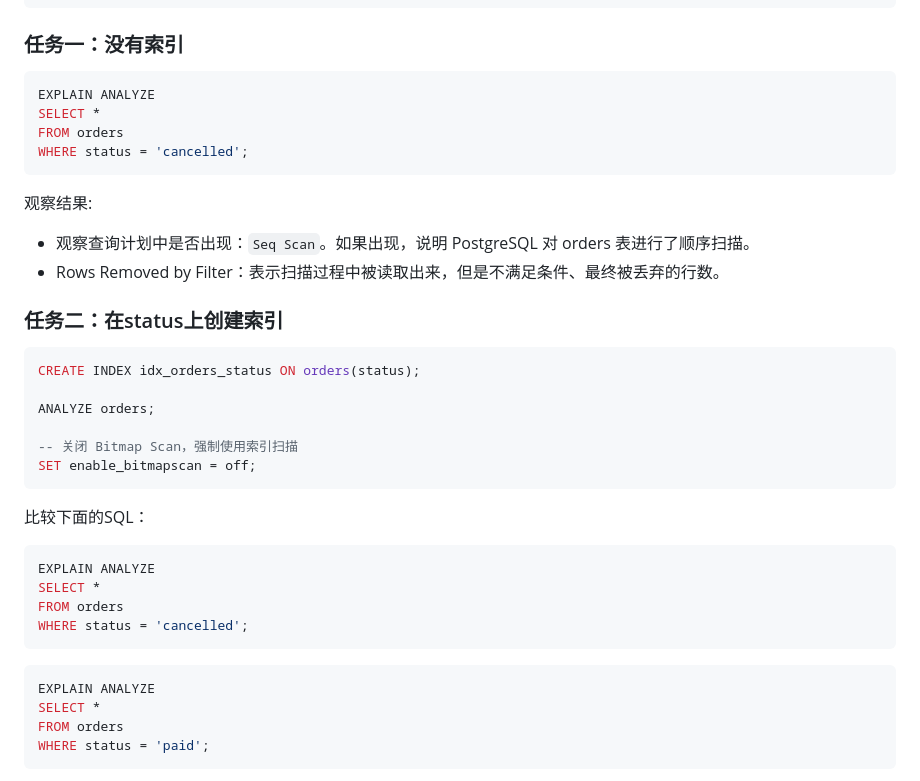
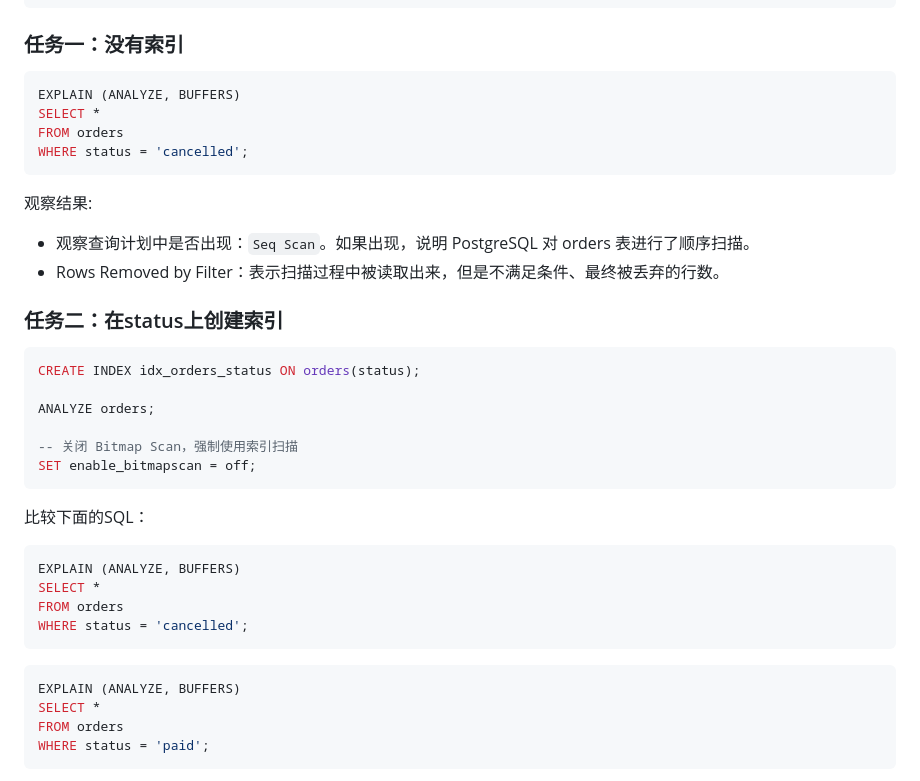
Before and after one commit to ChenZhongPu/db-swufe, a Markdown page: 12_theory/query_processing.md, the part around one of its changes. Drawn GitHub-style.

Commit message:
update explain analyze

````diff
--- a/12_theory/query_processing.md
+++ b/12_theory/query_processing.md
@@ -144,7 +142,7 @@ ANALYZE orders;
 ### 任务一：没有索引
 
 ```sql
-EXPLAIN ANALYZE
+EXPLAIN (ANALYZE, BUFFERS)
 SELECT *
 FROM orders
 WHERE status = 'cancelled';
@@ -154,7 +152,6 @@ WHERE status = 'cancelled';
 
 - 观察查询计划中是否出现：`Seq Scan`。如果出现，说明 PostgreSQL 对 orders 表进行了顺序扫描。
 - Rows Removed by Filter：表示扫描过程中被读取出来，但是不满足条件、最终被丢弃的行数。
-
 
 ### 任务二：在status上创建索引
 
@@ -170,14 +167,14 @@ SET enable_bitmapscan = off;
 比较下面的SQL：
 
 ```sql
-EXPLAIN ANALYZE
+EXPLAIN (ANALYZE, BUFFERS)
 SELECT *
 FROM orders
 WHERE status = 'cancelled';
 ```
 
 ```sql
-EXPLAIN ANALYZE
+EXPLAIN (ANALYZE, BUFFERS)
 SELECT *
 FROM orders
 WHERE status = 'paid';
````
Also changed, not shown: other parts of 12_theory/query_processing.md (+2 -4 lines).
